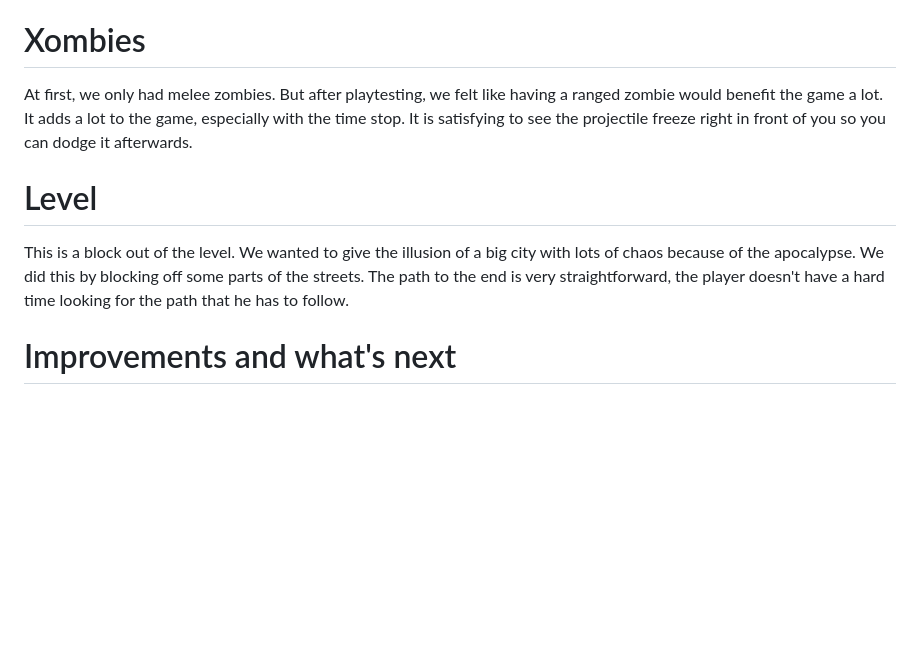
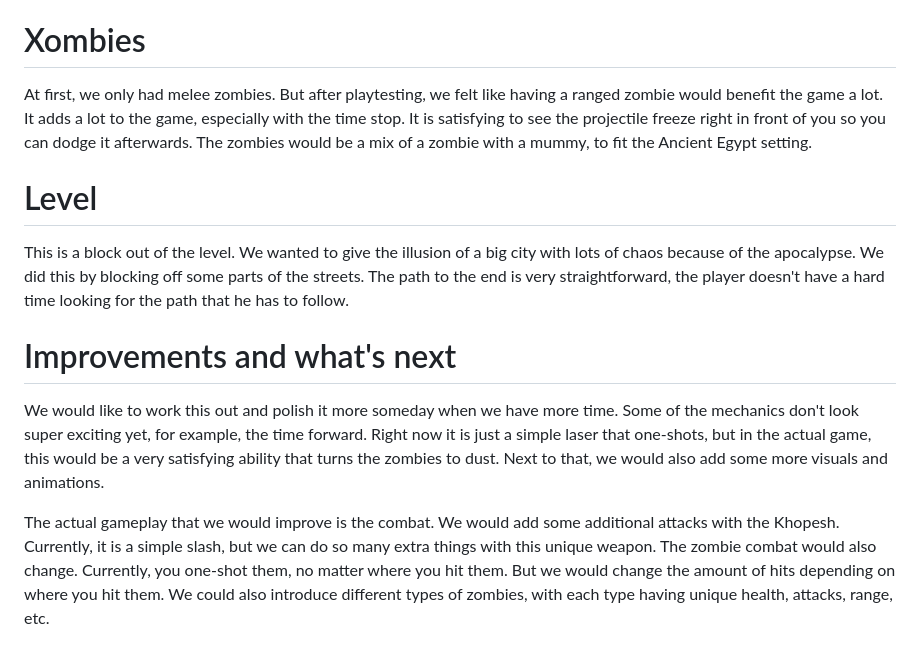
Before and after one commit to LarsSmet/MerkhetsDecay, a Markdown page: README.md, the part around the change. Rendered like a GitHub page; blank space fills up the shorter version.

```diff
--- a/README.md
+++ b/README.md
@@ -30,7 +30,10 @@ The player shoots a laser, that makes the first zombie hit fast forward in time.
 ## Dash
 As a supportive mechanic, we added a dash. You simply dash forward and it helps the player travel around. Especially during the time stop this is useful, as you can easily dash from one enemy to another to get multi-kills inside the dome.
 # Xombies
-At first, we only had melee zombies. But after playtesting, we felt like having a ranged zombie would benefit the game a lot. It adds a lot to the game, especially with the time stop. It is satisfying to see the projectile freeze right in front of you so you can dodge it afterwards.
+At first, we only had melee zombies. But after playtesting, we felt like having a ranged zombie would benefit the game a lot. It adds a lot to the game, especially with the time stop. It is satisfying to see the projectile freeze right in front of you so you can dodge it afterwards. The zombies would be a mix of a zombie with a mummy, to fit the Ancient Egypt setting.
 # Level
 This is a block out of the level. We wanted to give the illusion of a big city with lots of chaos because of the apocalypse. We did this by blocking off some parts of the streets. The path to the end is very straightforward, the player doesn't have a hard time looking for the path that he has to follow.
 # Improvements and what's next
+We would like to work this out and polish it more someday when we have more time. Some of the mechanics don't look super exciting yet, for example, the time forward. Right now it is just a simple laser that one-shots, but in the actual game, this would be a very satisfying ability that turns the zombies to dust. Next to that, we would also add some more visuals and animations.
+
+The actual gameplay that we would improve is the combat. We would add some additional attacks with the Khopesh. Currently, it is a simple slash, but we can do so many extra things with this unique weapon. The zombie combat would also change. Currently, you one-shot them, no matter where you hit them. But we would change the amount of hits depending on where you hit them. We could also introduce different types of zombies, with each type having unique health, attacks, range, etc.
```
